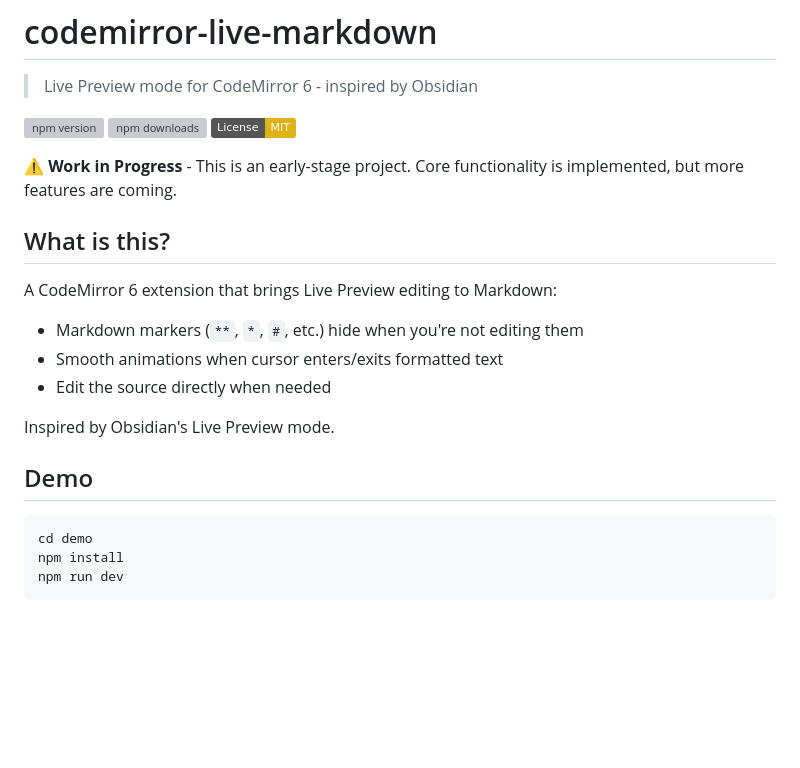
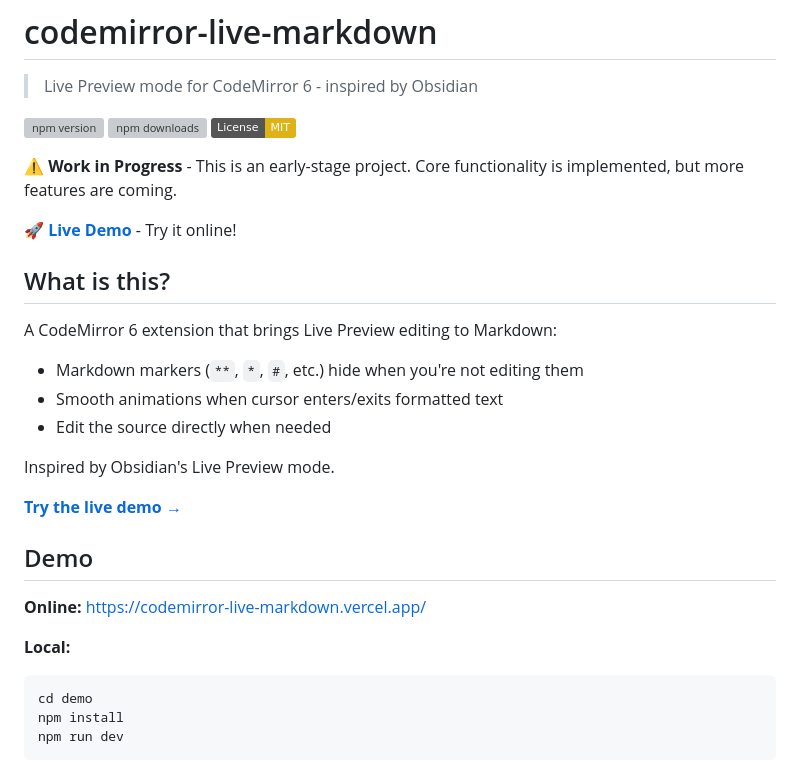
Before and after one commit to blueberrycongee/codemirror-live-markdown, a Markdown page: README.md, the part around the change. GitHub-like rendering; badges without logos; blank space fills up the shorter version; grey boxes are pictures that could not be loaded.

Commit message:
docs: add live demo link to README

````diff
--- a/README.md
+++ b/README.md
@@ -8,6 +8,8 @@
 
 **⚠️ Work in Progress** - This is an early-stage project. Core functionality is implemented, but more features are coming.
 
+**[🚀 Live Demo](https://codemirror-live-markdown.vercel.app/)** - Try it online!
+
 ## What is this?
 
 A CodeMirror 6 extension that brings Live Preview editing to Markdown:
@@ -17,8 +19,13 @@ A CodeMirror 6 extension that brings Live Preview editing to Markdown:
 
 Inspired by Obsidian's Live Preview mode.
 
+**[Try the live demo →](https://codemirror-live-markdown.vercel.app/)**
+
 ## Demo
 
+**Online:** https://codemirror-live-markdown.vercel.app/
+
+**Local:**
 ```bash
 cd demo
 npm install
````
